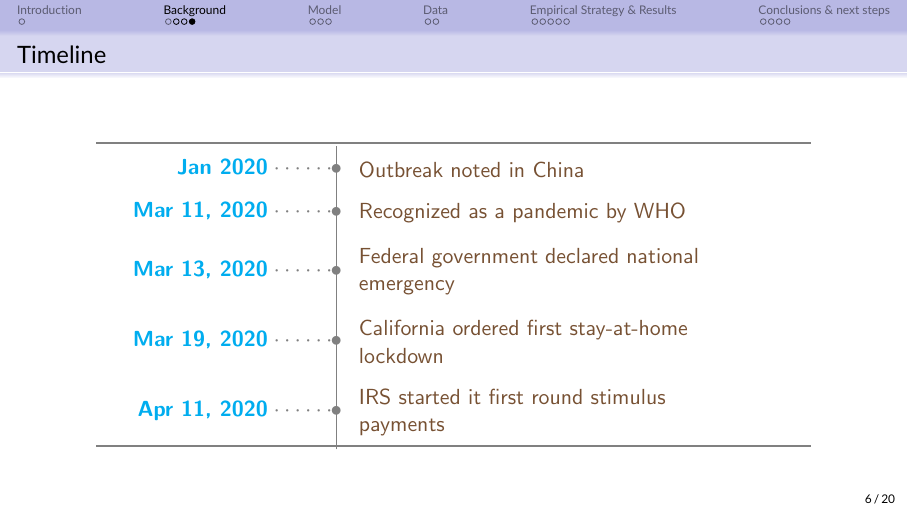
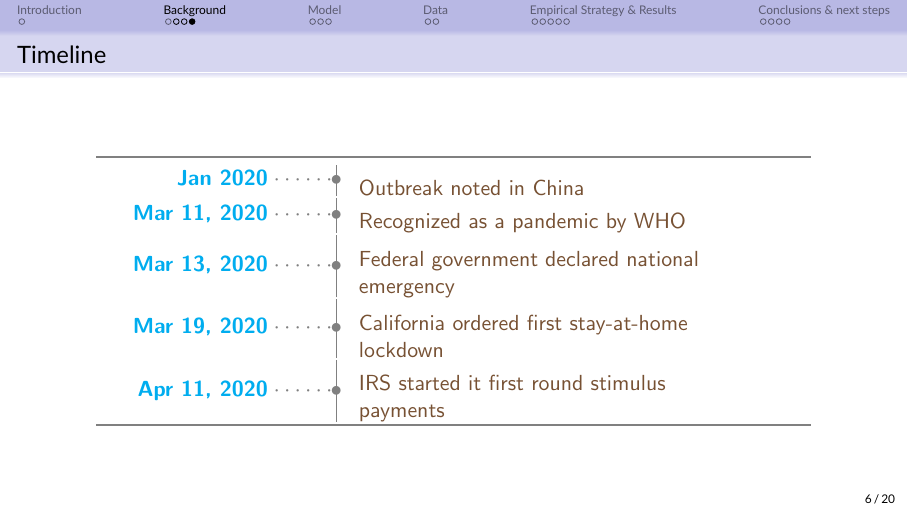
Before and after one commit to kangli219/Programming-Latex, LaTeX slides (slides with beamber.tex): page 7 of 30. Compiled offline with pdfLaTeX.

Commit message:
Update slides with beamber.tex

```diff
--- a/slides with beamber.tex
+++ b/slides with beamber.tex
@@ -118,7 +118,7 @@
 
 % for timeline tables
 \newcommand\ytl[2]{
-	\parbox[b]{11em}{\hfill{\color{cyan}\bfseries\sffamily #1}~$\cdots\cdots$~}\makebox[0pt][c]{$\bullet$}\vrule\quad \parbox[c]{6cm}{\vspace{8pt}\color{red!40!black!80}\raggedright\sffamily #2 \\[7pt]}\\[-3pt]}
+	\parbox[b]{11em}{\hfill{\color{cyan}\bfseries\sffamily #1}~$\cdots\cdots$~}\makebox[0pt][c]{$\bullet$}\vrule\quad \parbox[c]{6cm}{\vspace{8pt}\color{red!40!black!80}\raggedright\sffamily #2}}
 
 
 
```
